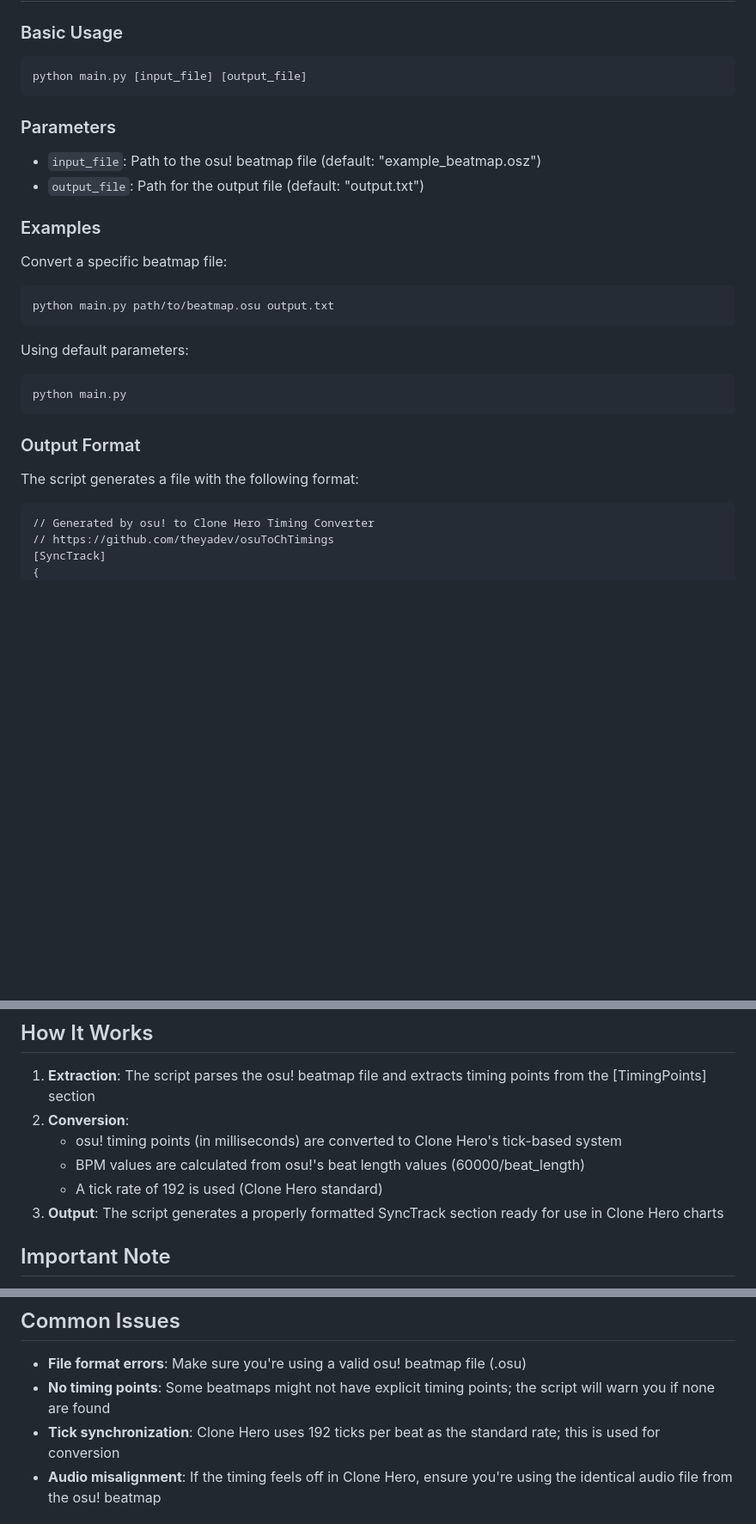
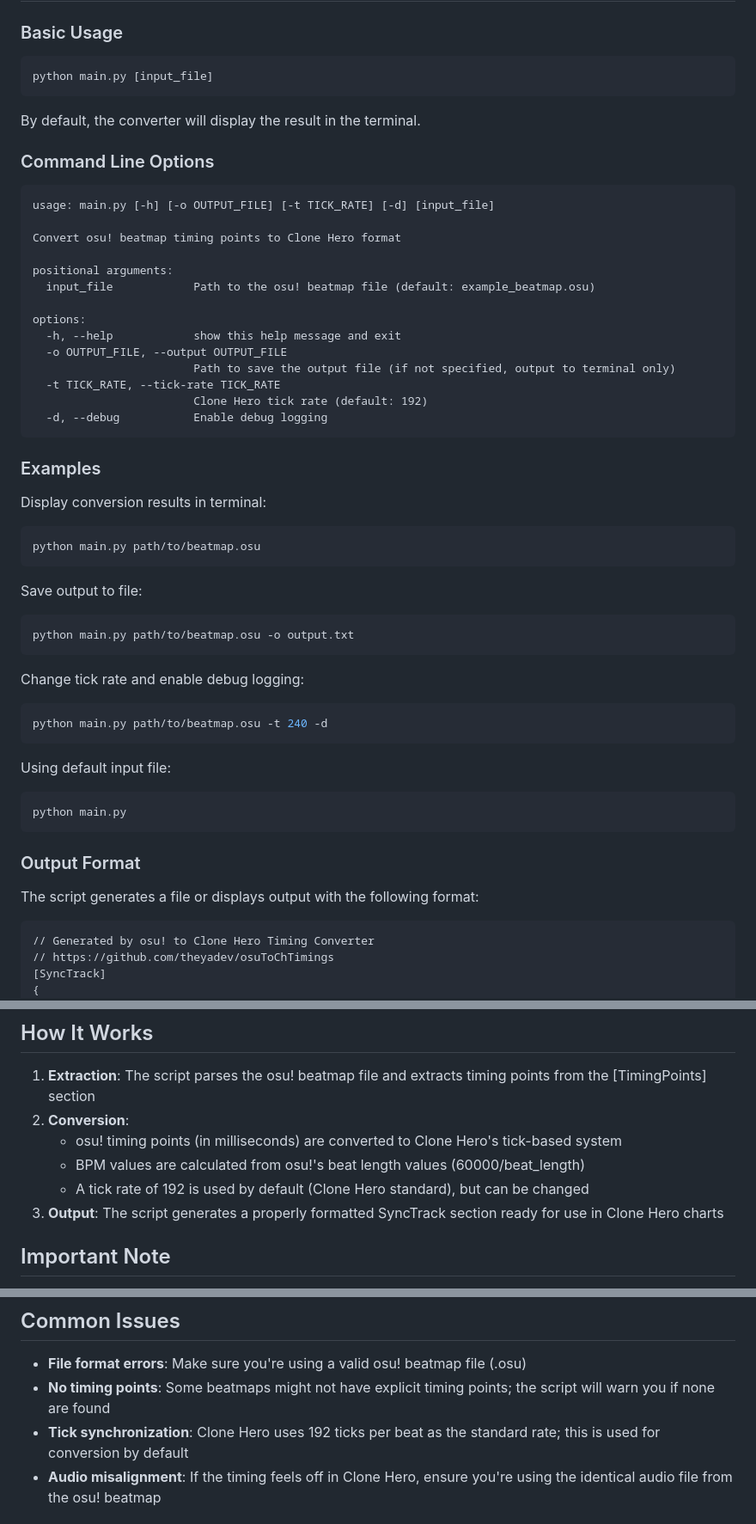
Before and after one commit to theyadev/osuToChTimings, a Markdown page: README.md, 3 parts joined by grey strips. Shown at 86% size. GitHub-like rendering; blank space fills up the shorter version.

Commit message:
chore: update README.md to include command line options and improve usage examples

````diff
--- a/README.md
+++ b/README.md
@@ -34,23 +35,51 @@ No additional dependencies are required beyond Python's standard library.
 ### Basic Usage
 
 ```bash
-python main.py [input_file] [output_file]
+python main.py [input_file]
 ```
 
-### Parameters
+By default, the converter will display the result in the terminal.
 
-- `input_file`: Path to the osu! beatmap file (default: "example_beatmap.osz")
-- `output_file`: Path for the output file (default: "output.txt")
+### Command Line Options
+
+```
+usage: main.py [-h] [-o OUTPUT_FILE] [-t TICK_RATE] [-d] [input_file]
+
+Convert osu! beatmap timing points to Clone Hero format
+
+positional arguments:
+  input_file            Path to the osu! beatmap file (default: example_beatmap.osu)
+
+options:
+  -h, --help            show this help message and exit
+  -o OUTPUT_FILE, --output OUTPUT_FILE
+                        Path to save the output file (if not specified, output to terminal only)
+  -t TICK_RATE, --tick-rate TICK_RATE
+                        Clone Hero tick rate (default: 192)
+  -d, --debug           Enable debug logging
+```
 
 ### Examples
 
-Convert a specific beatmap file:
+Display conversion results in terminal:
 
 ```bash
-python main.py path/to/beatmap.osu output.txt
+python main.py path/to/beatmap.osu
 ```
 
-Using default parameters:
+Save output to file:
+
+```bash
+python main.py path/to/beatmap.osu -o output.txt
+```
+
+Change tick rate and enable debug logging:
+
+```bash
+python main.py path/to/beatmap.osu -t 240 -d
+```
+
+Using default input file:
 
 ```bash
 python main.py
@@ -58,7 +87,7 @@ python main.py
 
 ### Output Format
 
-The script generates a file with the following format:
+The script generates a file or displays output with the following format:
 
 ```
 // Generated by osu! to Clone Hero Timing Converter
@@ -81,7 +110,7 @@ This output can be directly inserted into a Clone Hero chart file (.chart).
 2. **Conversion**:
    - osu! timing points (in milliseconds) are converted to Clone Hero's tick-based system
    - BPM values are calculated from osu!'s beat length values (60000/beat_length)
-   - A tick rate of 192 is used (Clone Hero standard)
+   - A tick rate of 192 is used by default (Clone Hero standard), but can be changed
 3. **Output**: The script generates a properly formatted SyncTrack section ready for use in Clone Hero charts
 
 ## Important Note
@@ -92,7 +121,7 @@ This output can be directly inserted into a Clone Hero chart file (.chart).
 
 - **File format errors**: Make sure you're using a valid osu! beatmap file (.osu)
 - **No timing points**: Some beatmaps might not have explicit timing points; the script will warn you if none are found
-- **Tick synchronization**: Clone Hero uses 192 ticks per beat as the standard rate; this is used for conversion
+- **Tick synchronization**: Clone Hero uses 192 ticks per beat as the standard rate; this is used for conversion by default
 - **Audio misalignment**: If the timing feels off in Clone Hero, ensure you're using the identical audio file from the osu! beatmap
 
 ## Acknowledgments
````
Also changed, not shown: other parts of README.md (+1 -0 lines).
